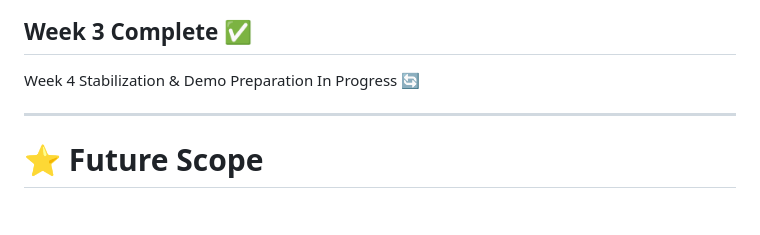
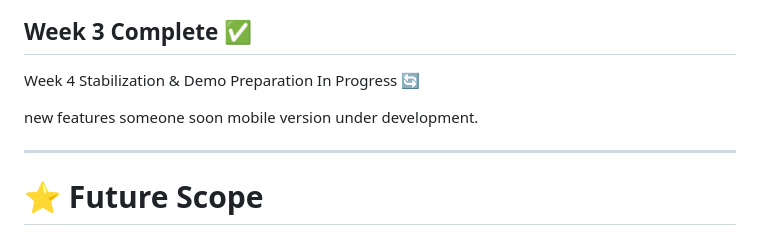
Before and after one commit to AkifNaveed12/NOVA-AI, a Markdown page: README.md, the part around the change. Drawn GitHub-style; blank space fills up the shorter version.

```diff
--- a/README.md
+++ b/README.md
@@ -358,6 +358,8 @@ Current Version:
 
 Week 4 Stabilization & Demo Preparation In Progress 🔄
 
+new features someone soon mobile version under development.
+
 ---
 
 # ⭐ Future Scope
```
